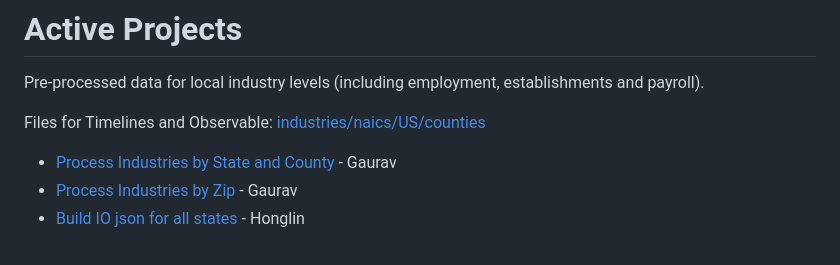
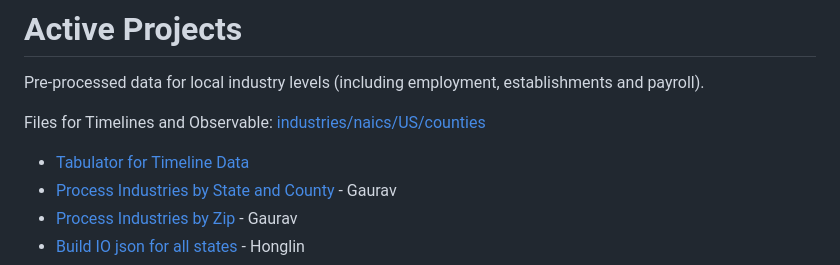
Before and after one commit to sahilmalhotra0510/io, a Markdown page: active.md, the part around the change. GitHub-like rendering.

Commit message:
Add link

```diff
--- a/active.md
+++ b/active.md
@@ -4,6 +4,7 @@ Pre-processed data for local industry levels (including employment, establishmen
 
 Files for Timelines and Observable: [industries/naics/US/counties](https://github.com/ModelEarth/community-data/tree/master/industries/naics/US/counties)
 
+- [Tabulator for Timeline Data](/data-pipeline/timelines/tabulator/)
 - [Process Industries by State and County](/community-data/process/python/bea) - Gaurav
 - [Process Industries by Zip](/community-data/process/naics/) - Gaurav
 - [Build IO json for all states](/io/charts/) - Honglin<!-- Zhu -->
```
